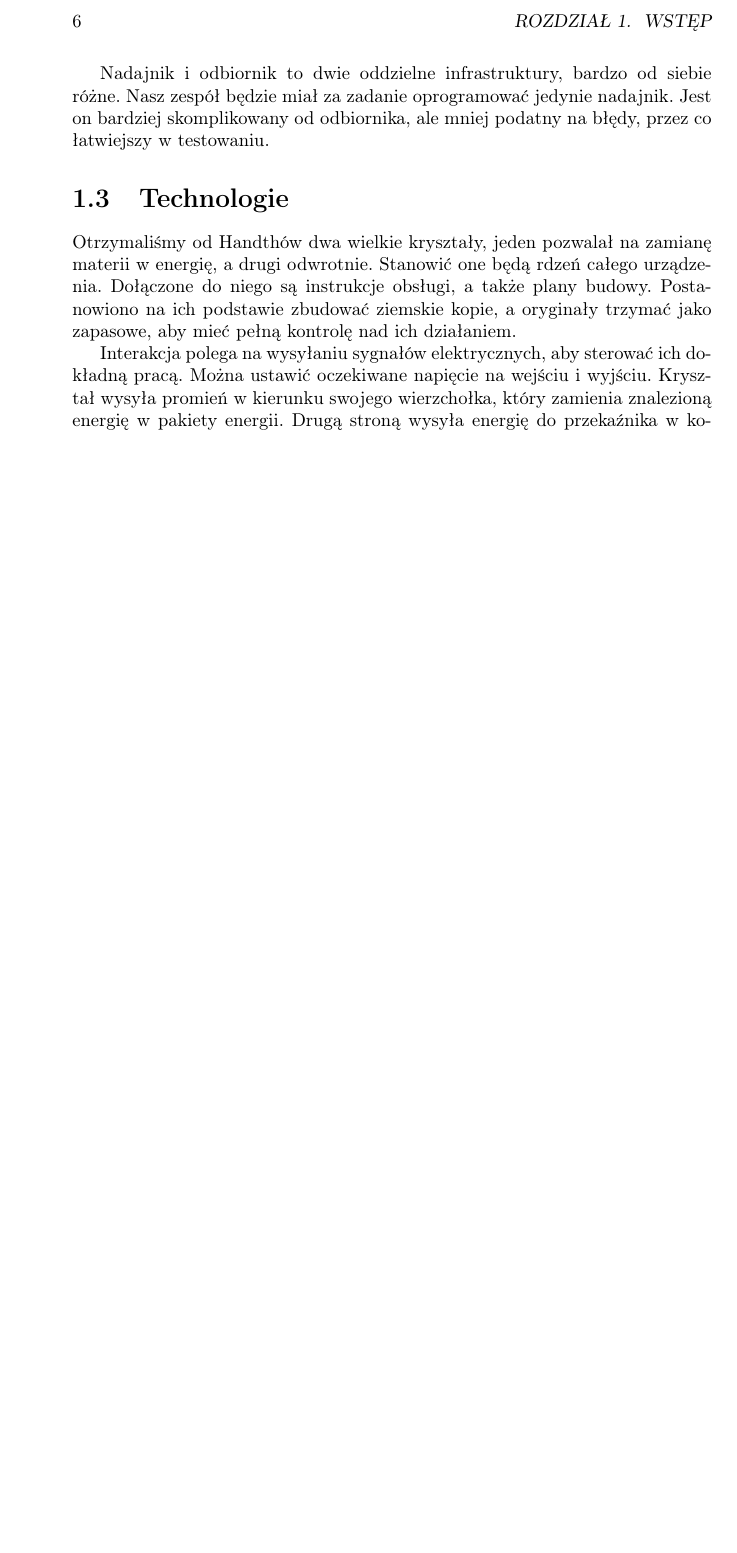
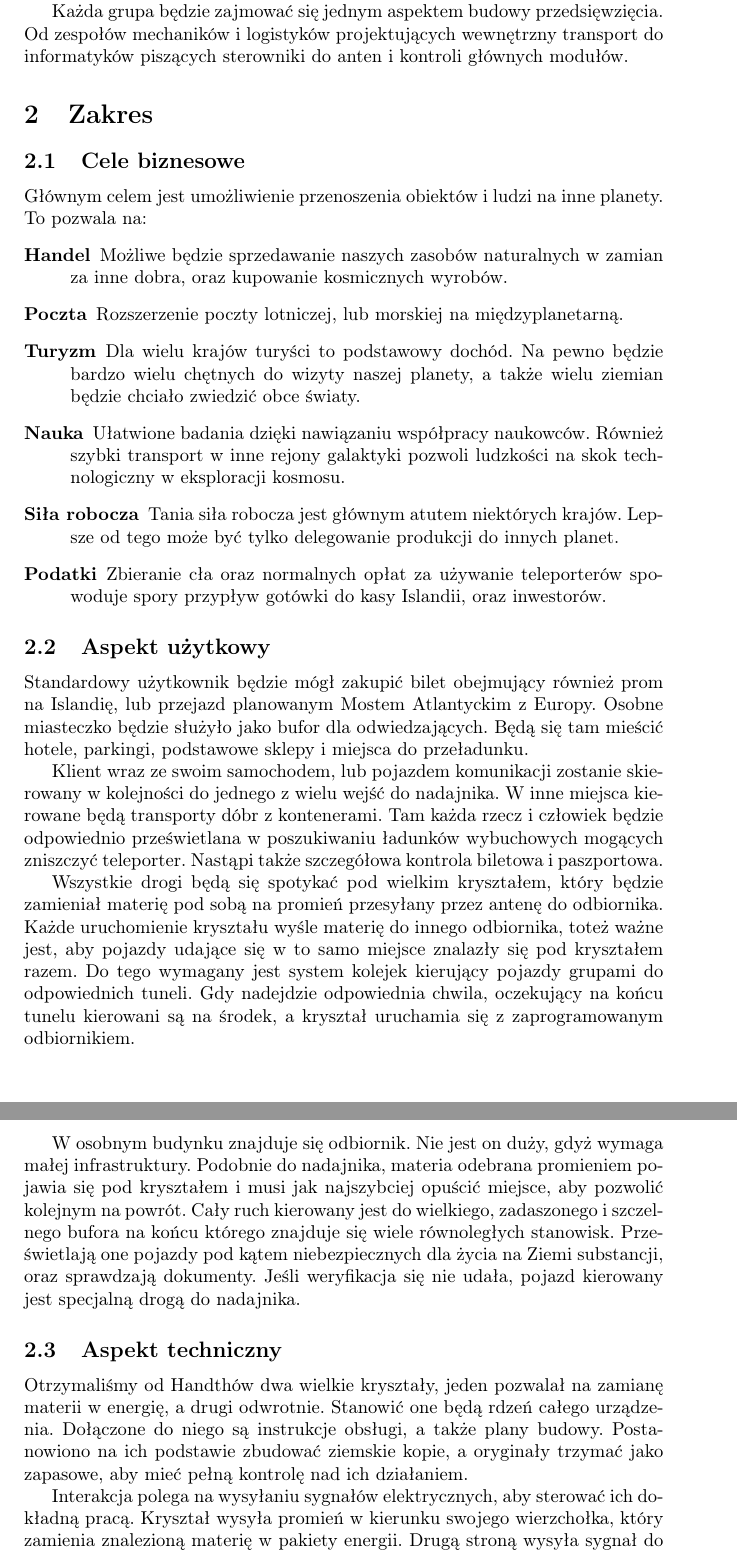
Before and after one commit to Antyradek/iphist, a LaTeX document (main.tex, which reads chapters/wstep.tex, chapters/zakres.tex): part of page 6 of 6 before the commit and two parts of pages 2 and 3 of 3 after it, the two joined at a grey line, cut at the place of the change, the shorter picture padded with empty space. Compiled offline with pdfLaTeX.

Commit message:
Napisz połowę zakresu

```diff
--- a/chapters/wstep.tex
+++ b/chapters/wstep.tex
@@ -19,17 +23,5 @@ Teleporter będzie położony w Północno-Wschodniej części wyspy, kilkadzies
 Ten trudny i rozłożysty teren pozwoli na szeroką, a zarazem tanią budowę, a jednocześnie będzie tworzył naturalną barierę przed ewentualnymi atakami wojsk wrogich krajów.
 Całość ma za zadanie służyć wiele wieków, zatem musi być odporna na trzęsienia ziemi, zmiany klimatu i ataki.
 
-Nadajnik i odbiornik to dwie oddzielne infrastruktury, bardzo od siebie różne. Nasz zespół będzie miał za zadanie oprogramować jedynie nadajnik.
-Jest on bardziej skomplikowany od odbiornika, ale mniej podatny na błędy, przez co łatwiejszy w testowaniu.
-
-\section{Technologie}
-Otrzymaliśmy od Handthów dwa wielkie kryształy, jeden pozwalał na zamianę materii w energię, a drugi odwrotnie.
-Stanowić one będą rdzeń całego urządzenia.
-Dołączone do niego są instrukcje obsługi, a także plany budowy.
-Postanowiono na ich podstawie zbudować ziemskie kopie, a oryginały trzymać jako zapasowe, aby mieć pełną kontrolę nad ich działaniem.
-
-Interakcja polega na wysyłaniu sygnałów elektrycznych, aby sterować ich dokładną pracą.
-Można ustawić oczekiwane napięcie na wejściu i wyjściu.
-Kryształ wysyła promień w kierunku swojego wierzchołka, który zamienia znalezioną energię w pakiety energii.
-Drugą stroną wysyła energię do przekaźnika w kosmosie, który to kieruje do następnego itd. aż do odbiornika.
-Budową i programowaniem anteny, która prześle i skieruje tą energię zajmie się inny zespół.
+Każda grupa będzie zajmować się jednym aspektem budowy przedsięwzięcia.
+Od zespołów mechaników i logistyków projektujących wewnętrzny transport do informatyków piszących sterowniki do anten i kontroli głównych modułów.
--- a/chapters/zakres.tex
+++ b/chapters/zakres.tex
@@ -1 +1,44 @@
-\chapter{Zakres}
+\section{Zakres}
+\subsection{Cele biznesowe}
+Głównym celem jest umożliwienie przenoszenia obiektów i ludzi na inne planety.
+To pozwala na:
+\begin{description}
+\item[Handel] Możliwe będzie sprzedawanie naszych zasobów naturalnych w zamian za inne dobra, oraz kupowanie kosmicznych wyrobów.
+\item[Poczta] Rozszerzenie poczty lotniczej, lub morskiej na międzyplanetarną.
+\item[Turyzm] Dla wielu krajów turyści to podstawowy dochód. Na pewno będzie bardzo wielu chętnych do wizyty naszej planety, a także wielu ziemian będzie chciało zwiedzić obce światy.
+\item[Nauka] Ułatwione badania dzięki nawiązaniu współpracy naukowców. Również szybki transport w inne rejony galaktyki pozwoli ludzkości na skok technologiczny w eksploracji kosmosu.
+\item[Siła robocza] Tania siła robocza jest głównym atutem niektórych krajów. Lepsze od tego może być tylko delegowanie produkcji do innych planet.
+\item[Podatki] Zbieranie cła oraz normalnych opłat za używanie teleporterów spowoduje spory przypływ gotówki do kasy Islandii, oraz inwestorów.
+\end{description}
+
+\subsection{Aspekt użytkowy}
+Standardowy użytkownik będzie mógł zakupić bilet obejmujący również prom na Islandię, lub przejazd planowanym Mostem Atlantyckim z Europy.
+Osobne miasteczko będzie służyło jako bufor dla odwiedzających.
+Będą się tam mieścić hotele, parkingi, podstawowe sklepy i miejsca do przeładunku.
+
+Klient wraz ze swoim samochodem, lub pojazdem komunikacji zostanie skierowany w kolejności do jednego z wielu wejść do nadajnika.
+W inne miejsca kierowane będą transporty dóbr z kontenerami.
+Tam każda rzecz i człowiek będzie odpowiednio prześwietlana w poszukiwaniu ładunków wybuchowych mogących zniszczyć teleporter.
+Nastąpi także szczegółowa kontrola biletowa i paszportowa.
+
+Wszystkie drogi będą się spotykać pod wielkim kryształem, który będzie zamieniał materię pod sobą na promień przesyłany przez antenę do odbiornika.
+Każde uruchomienie kryształu wyśle materię do innego odbiornika, toteż ważne jest, aby pojazdy udające się w to samo miejsce znalazły się pod kryształem razem.
+Do tego wymagany jest system kolejek kierujący pojazdy grupami do odpowiednich tuneli.
+Gdy nadejdzie odpowiednia chwila, oczekujący na końcu tunelu kierowani są na środek, a kryształ uruchamia się z zaprogramowanym odbiornikiem.
+
+W osobnym budynku znajduje się odbiornik.
+Nie jest on duży, gdyż wymaga małej infrastruktury.
+Podobnie do nadajnika, materia odebrana promieniem pojawia się pod kryształem i musi jak najszybciej opuścić miejsce, aby pozwolić kolejnym na powrót.
+Cały ruch kierowany jest do wielkiego, zadaszonego i szczelnego bufora na końcu którego znajduje się wiele równoległych stanowisk.
+Prześwietlają one pojazdy pod kątem niebezpiecznych dla życia na Ziemi substancji, oraz sprawdzają dokumenty.
+Jeśli weryfikacja się nie udała, pojazd kierowany jest specjalną drogą do nadajnika.
+
+\subsection{Aspekt techniczny}
+Otrzymaliśmy od Handthów dwa wielkie kryształy, jeden pozwalał na zamianę materii w energię, a drugi odwrotnie.
+Stanowić one będą rdzeń całego urządzenia.
+Dołączone do niego są instrukcje obsługi, a także plany budowy.
+Postanowiono na ich podstawie zbudować ziemskie kopie, a oryginały trzymać jako zapasowe, aby mieć pełną kontrolę nad ich działaniem.
+
+Interakcja polega na wysyłaniu sygnałów elektrycznych, aby sterować ich dokładną pracą.
+Kryształ wysyła promień w kierunku swojego wierzchołka, który zamienia znalezioną materię w pakiety energii.
+Drugą stroną wysyła sygnał do anteny kierującej do przekaźnika w kosmosie, który to kieruje do następnego itd. aż do odbiornika.
--- a/main.tex
+++ b/main.tex
@@ -1,11 +1,10 @@
-\documentclass[a4paper,10pt]{book}
+\documentclass[a4paper,10pt]{article}
 \usepackage{amsmath}
 \usepackage[utf8]{inputenc}
 \usepackage[T1]{fontenc}
 \usepackage{polski}
 \usepackage[polish]{babel}
 \usepackage{hyperref}
-%katalog rozdziałów
 \newcommand\chapterdir{chapters}
 \input{macros.tex}
 \begin{document}
```
Also changed, not shown: chapters/requirements.tex (deleted, +0 -7 lines), chapters/target.tex (deleted, +0 -4 lines), chapters/description.tex (deleted), main.pdf, chapters/wstep.tex (26 more changed lines), chapters/zakres.tex (16 more changed lines), main.tex (3 more changed lines).
